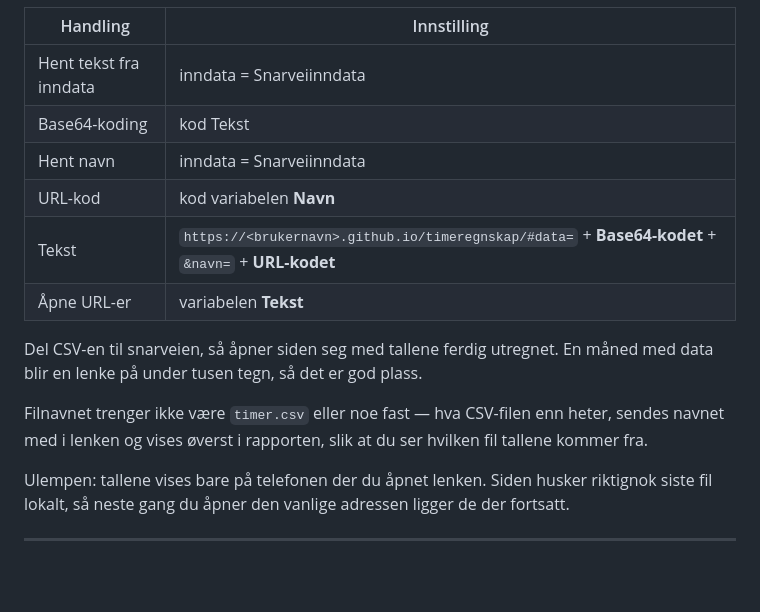
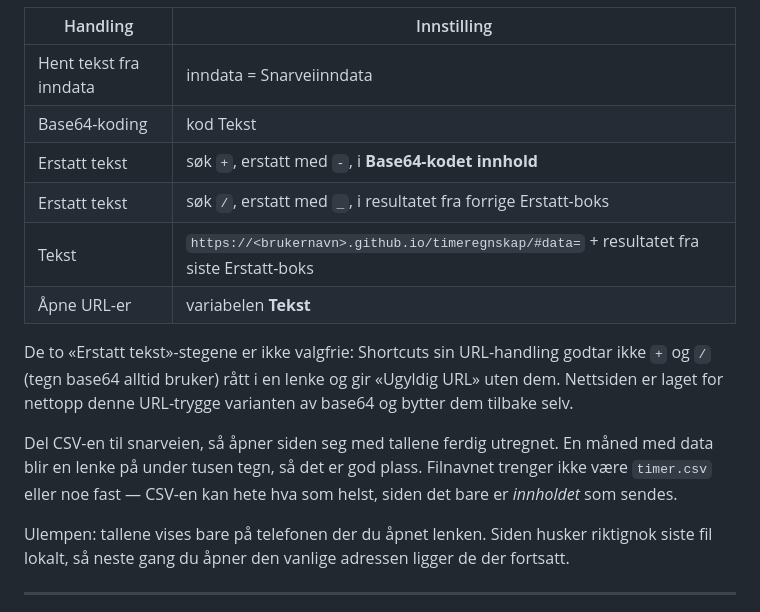
Before and after one commit to hlundstad/timeregnskap, a Markdown page: IPHONE.md, the part around the change. GitHub-like rendering; blank space fills up the shorter version.

Commit message:
Fiks IPHONE.md: base64 må URL-trygges før den går i lenken
Shortcuts sin URL-handling godtar ikke rå +/ i base64-data. Fjernet
filnavn-forsøket som skapte forvirring i praksis; nettsiden støtter
fortsatt &navn= om noen vil legge det til senere.

Co-Authored-By: Claude Sonnet 5 <noreply@anthropic.com>

```diff
--- a/IPHONE.md
+++ b/IPHONE.md
@@ -77,17 +77,20 @@ så du trenger verken server, token eller ventetid. Regnestykket skjer i Safari.
 | --- | --- |
 | Hent tekst fra inndata | inndata = Snarveiinndata |
 | Base64-koding | kod Tekst |
-| Hent navn | inndata = Snarveiinndata |
-| URL-kod | kod variabelen **Navn** |
-| Tekst | `https://<brukernavn>.github.io/timeregnskap/#data=` + **Base64-kodet** + `&navn=` + **URL-kodet** |
+| Erstatt tekst | søk `+`, erstatt med `-`, i **Base64-kodet innhold** |
+| Erstatt tekst | søk `/`, erstatt med `_`, i resultatet fra forrige Erstatt-boks |
+| Tekst | `https://<brukernavn>.github.io/timeregnskap/#data=` + resultatet fra siste Erstatt-boks |
 | Åpne URL-er | variabelen **Tekst** |
+
+De to «Erstatt tekst»-stegene er ikke valgfrie: Shortcuts sin URL-handling
+godtar ikke `+` og `/` (tegn base64 alltid bruker) rått i en lenke og gir
+«Ugyldig URL» uten dem. Nettsiden er laget for nettopp denne URL-trygge
+varianten av base64 og bytter dem tilbake selv.
 
 Del CSV-en til snarveien, så åpner siden seg med tallene ferdig utregnet. En
 måned med data blir en lenke på under tusen tegn, så det er god plass.
-
-Filnavnet trenger ikke være `timer.csv` eller noe fast — hva CSV-filen enn
-heter, sendes navnet med i lenken og vises øverst i rapporten, slik at du ser
-hvilken fil tallene kommer fra.
+Filnavnet trenger ikke være `timer.csv` eller noe fast — CSV-en kan hete hva
+som helst, siden det bare er *innholdet* som sendes.
 
 Ulempen: tallene vises bare på telefonen der du åpnet lenken. Siden husker
 riktignok siste fil lokalt, så neste gang du åpner den vanlige adressen ligger
```
